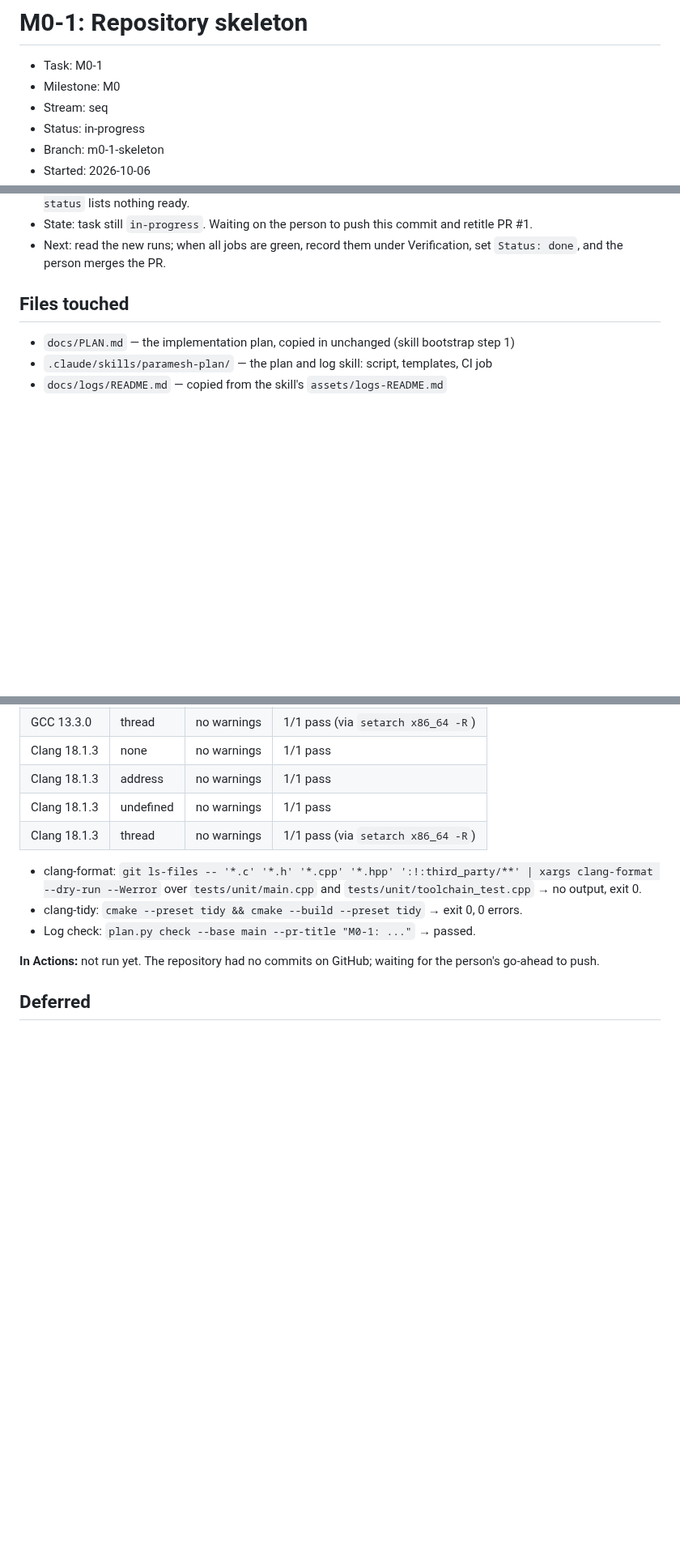
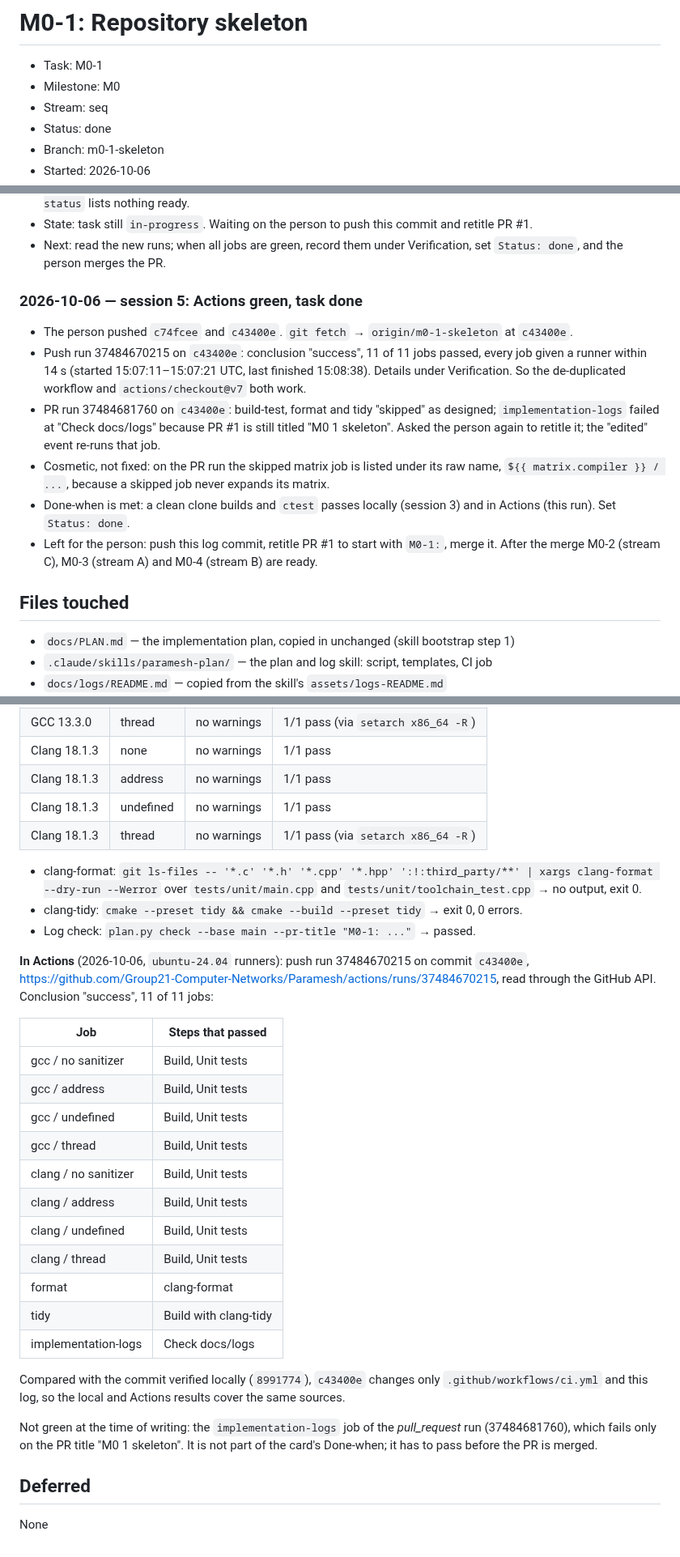
Before and after one commit to Group21-Computer-Networks/Paramesh, a Markdown page: docs/logs/M0-1.md, 3 parts joined by grey strips. Shown at 81% size. GitHub-like rendering; blank space fills up the shorter version.

Commit message:
M0-1: record the green Actions run, mark the task done
Co-Authored-By: Claude Opus 5.5 <noreply@anthropic.com>

```diff
--- a/docs/logs/M0-1.md
+++ b/docs/logs/M0-1.md
@@ -3,6 +3,6 @@
 - Task: M0-1
 - Milestone: M0
 - Stream: seq
-- Status: in-progress
+- Status: done
 - Branch: m0-1-skeleton
 - Started: 2026-10-06
@@ -140,6 +140,22 @@ and the next step.
 - State: task still `in-progress`. Waiting on the person to push this commit and retitle PR #1.
 - Next: read the new runs; when all jobs are green, record them under Verification, set
   `Status: done`, and the person merges the PR.
+
+### 2026-10-06 — session 5: Actions green, task done
+
+- The person pushed `c74fcee` and `c43400e`. `git fetch` → `origin/m0-1-skeleton` at `c43400e`.
+- Push run 37484670215 on `c43400e`: conclusion "success", 11 of 11 jobs passed, every job given
+  a runner within 14 s (started 15:07:11–15:07:21 UTC, last finished 15:08:38). Details under
+  Verification. So the de-duplicated workflow and `actions/checkout@v7` both work.
+- PR run 37484681760 on `c43400e`: build-test, format and tidy "skipped" as designed;
+  `implementation-logs` failed at "Check docs/logs" because PR #1 is still titled
+  "M0 1 skeleton". Asked the person again to retitle it; the "edited" event re-runs that job.
+- Cosmetic, not fixed: on the PR run the skipped matrix job is listed under its raw name,
+  `${{ matrix.compiler }} / ...`, because a skipped job never expands its matrix.
+- Done-when is met: a clean clone builds and `ctest` passes locally (session 3) and in Actions
+  (this run). Set `Status: done`.
+- Left for the person: push this log commit, retitle PR #1 to start with `M0-1:`, merge it.
+  After the merge M0-2 (stream C), M0-3 (stream A) and M0-4 (stream B) are ready.
 
 ## Files touched
 
@@ -304,11 +320,34 @@ compiler and sanitizer, the workflow's own commands:
 - clang-tidy: `cmake --preset tidy && cmake --build --preset tidy` → exit 0, 0 errors.
 - Log check: `plan.py check --base main --pr-title "M0-1: ..."` → passed.
 
-**In Actions:** not run yet. The repository had no commits on GitHub; waiting for the person's
-go-ahead to push.
+**In Actions** (2026-10-06, `ubuntu-24.04` runners): push run 37484670215 on commit `c43400e`,
+https://github.com/Group21-Computer-Networks/Paramesh/actions/runs/37484670215, read through the
+GitHub API. Conclusion "success", 11 of 11 jobs:
+
+| Job | Steps that passed |
+| --- | --- |
+| gcc / no sanitizer | Build, Unit tests |
+| gcc / address | Build, Unit tests |
+| gcc / undefined | Build, Unit tests |
+| gcc / thread | Build, Unit tests |
+| clang / no sanitizer | Build, Unit tests |
+| clang / address | Build, Unit tests |
+| clang / undefined | Build, Unit tests |
+| clang / thread | Build, Unit tests |
+| format | clang-format |
+| tidy | Build with clang-tidy |
+| implementation-logs | Check docs/logs |
+
+Compared with the commit verified locally (`8991774`), `c43400e` changes only
+`.github/workflows/ci.yml` and this log, so the local and Actions results cover the same sources.
+
+Not green at the time of writing: the `implementation-logs` job of the *pull_request* run
+(37484681760), which fails only on the PR title "M0 1 skeleton". It is not part of the card's
+Done-when; it has to pass before the PR is merged.
 
 ## Deferred
 
 <!--
 Anything left undone, each also added to docs/TODO.md in this same pull request. "None" if nothing.
 -->
+None
```
Also changed, not shown: other parts of docs/logs/M0-1.md (+1 -1 lines).
